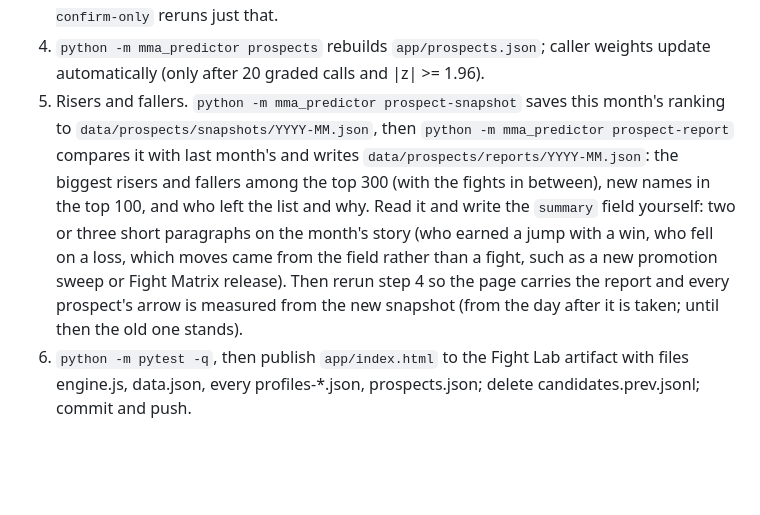
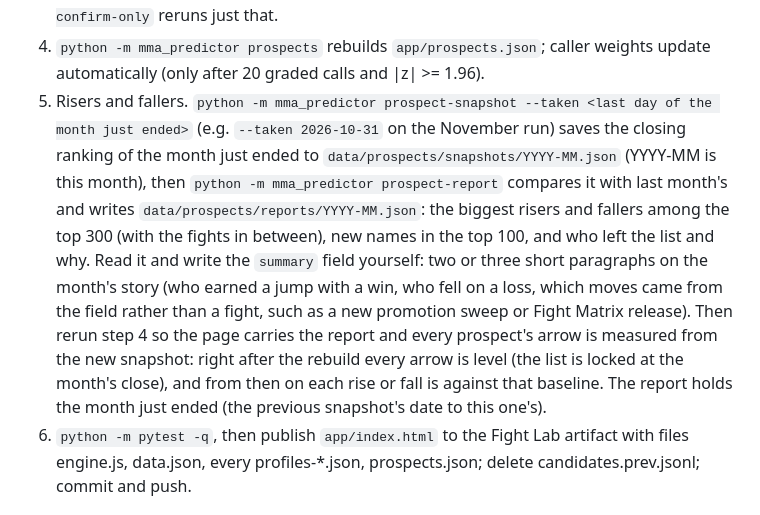
Before and after one commit to rsobel31-sudo/MMA, a Markdown page: PROSPECTS.md, the part around the change. Drawn GitHub-style; blank space fills up the shorter version.

Commit message:
PROSPECTS.md: the monthly snapshot stands for the last day of the month just ended
Co-Authored-By: Claude Opus 5.5 <noreply@anthropic.com>
Claude-Session: https://claude.ai/code/session_01CjboXf7caiaa1cSjLckABX

```diff
--- a/PROSPECTS.md
+++ b/PROSPECTS.md
@@ -39,8 +39,9 @@ outlet list + Sherdog).
    (`data/prospects/signing_checks.json`); `--confirm-only` reruns just that.
 4. `python -m mma_predictor prospects` rebuilds `app/prospects.json`; caller
    weights update automatically (only after 20 graded calls and |z| >= 1.96).
-5. Risers and fallers. `python -m mma_predictor prospect-snapshot` saves this
-   month's ranking to `data/prospects/snapshots/YYYY-MM.json`, then
+5. Risers and fallers. `python -m mma_predictor prospect-snapshot --taken <last day of the month just ended>`
+   (e.g. `--taken 2026-10-31` on the November run) saves the closing ranking of the month just ended to
+   `data/prospects/snapshots/YYYY-MM.json` (YYYY-MM is this month), then
    `python -m mma_predictor prospect-report` compares it with last month's and
    writes `data/prospects/reports/YYYY-MM.json`: the biggest risers and fallers
    among the top 300 (with the fights in between), new names in the top 100, and
@@ -49,7 +50,9 @@ outlet list + Sherdog).
    who fell on a loss, which moves came from the field rather than a fight, such
    as a new promotion sweep or Fight Matrix release). Then rerun step 4 so the
    page carries the report and every prospect's arrow is measured from the new
-   snapshot (from the day after it is taken; until then the old one stands).
+   snapshot: right after the rebuild every arrow is level (the list is locked at the
+   month's close), and from then on each rise or fall is against that baseline. The
+   report holds the month just ended (the previous snapshot's date to this one's).
 6. `python -m pytest -q`, then publish `app/index.html` to the Fight Lab
    artifact with files engine.js, data.json, every profiles-*.json, prospects.json; delete
    candidates.prev.jsonl; commit and push.
```
